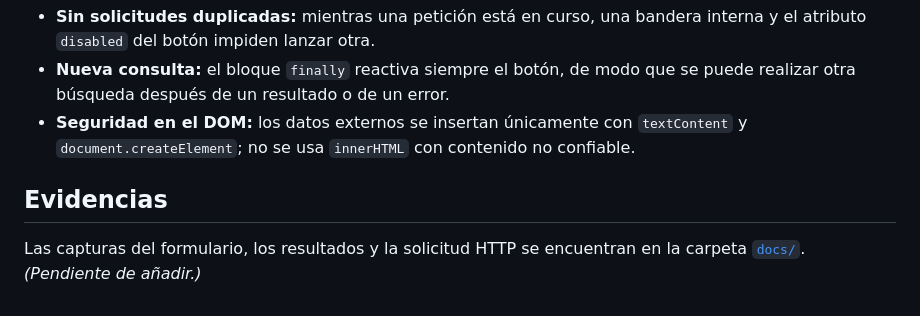
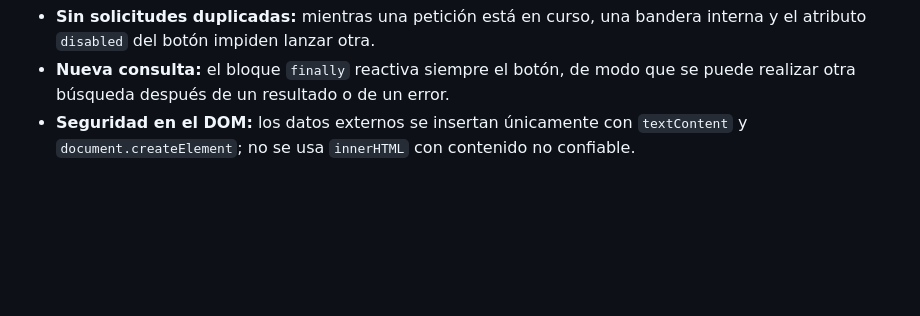
Before and after one commit to Maynorpoz/consumo_api, a Markdown page: README.md, the part around the change. Drawn GitHub-style; blank space fills up the shorter version.

Commit message:
chore: readme actualizad

```diff
--- a/README.md
+++ b/README.md
@@ -120,8 +120,3 @@ Detalles de comportamiento:
 - **Seguridad en el DOM:** los datos externos se insertan únicamente con
   `textContent` y `document.createElement`; no se usa `innerHTML` con contenido
   no confiable.
-
-## Evidencias
-
-Las capturas del formulario, los resultados y la solicitud HTTP se encuentran en
-la carpeta [`docs/`](docs/). *(Pendiente de añadir.)*
```
